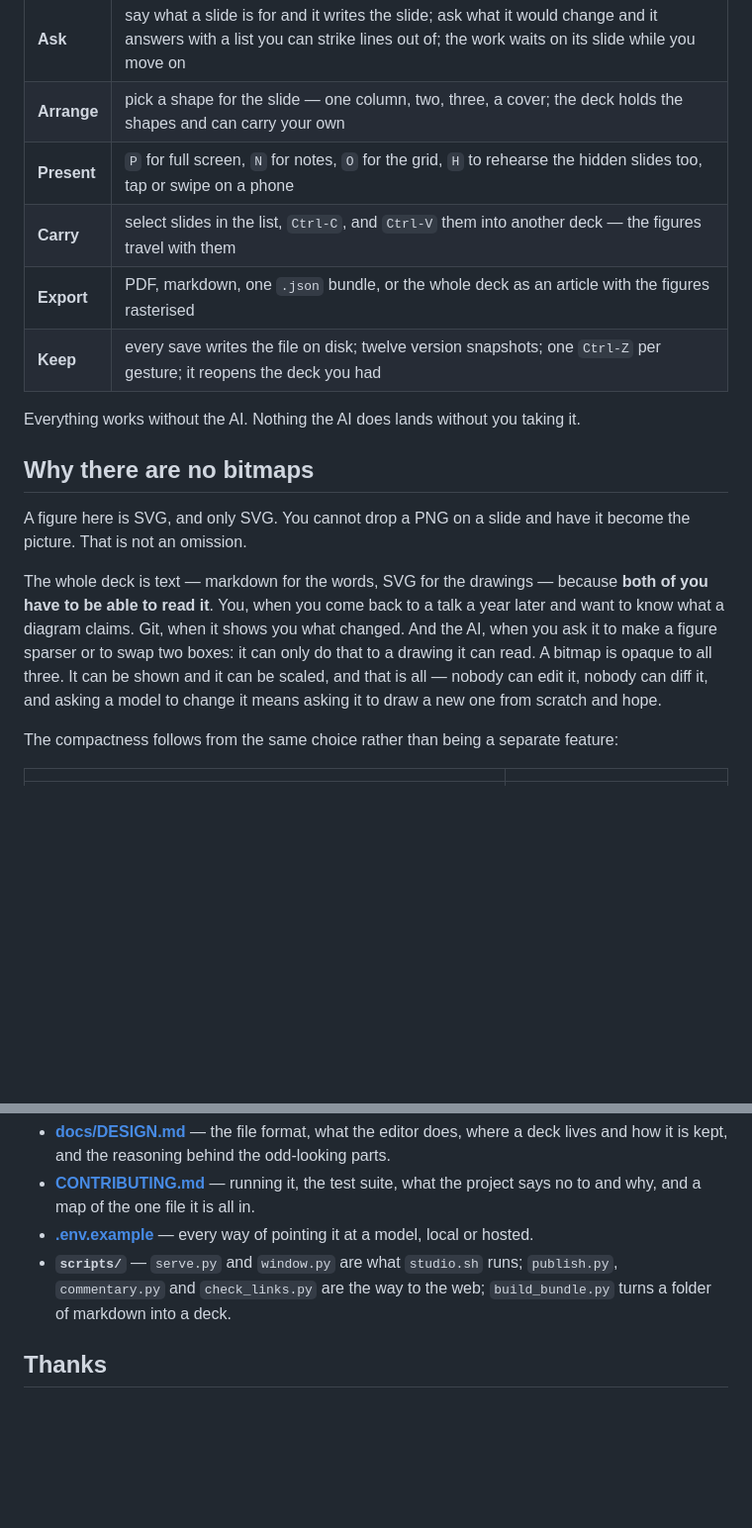
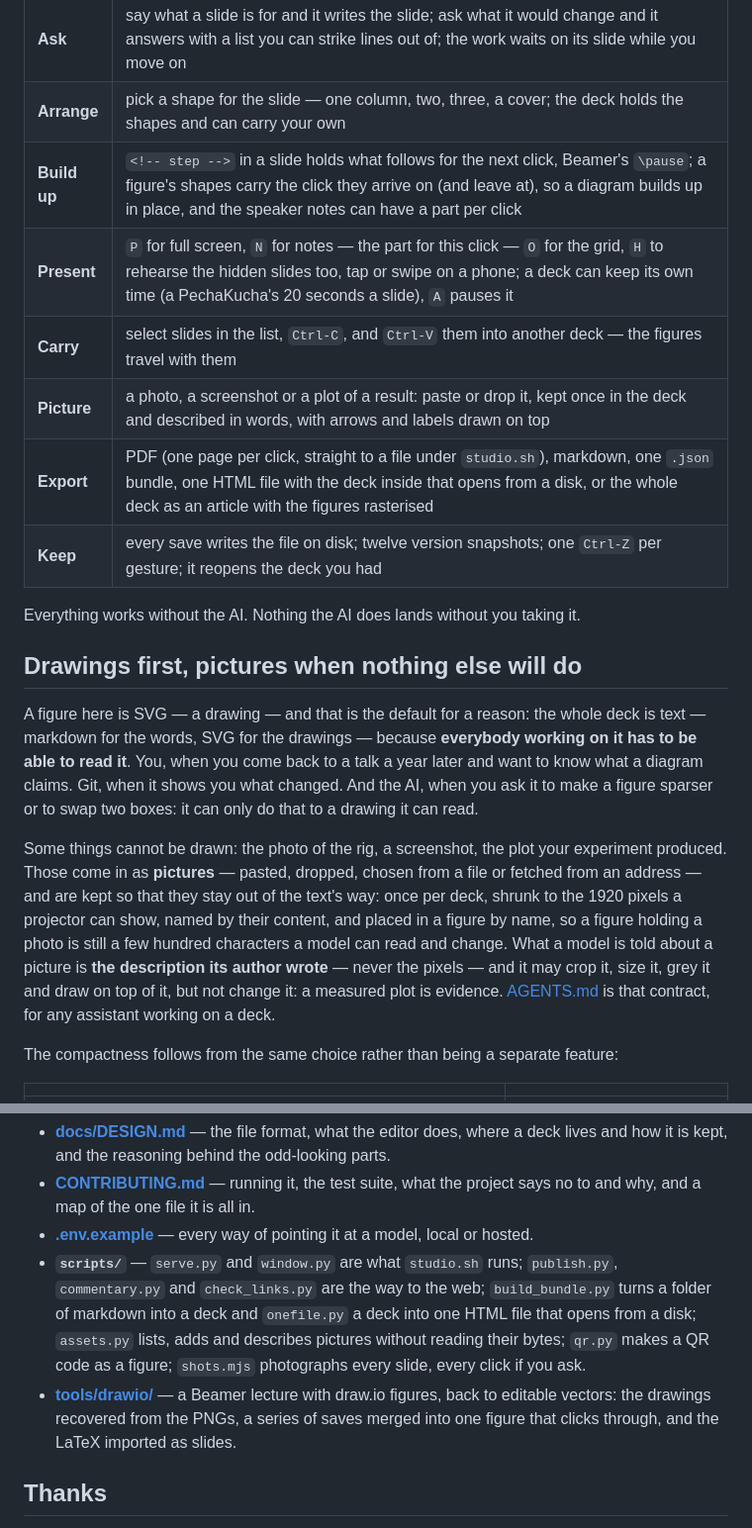
Before and after one commit to kordikp/slaidy, a Markdown page: README.md, 2 parts joined by grey strips. Shown at 99% size. Rendered like a GitHub page; blank space fills up the shorter version.

```diff
--- a/README.md
+++ b/README.md
@@ -144,25 +144,31 @@ take away the editing. This does both.
 | **Draw** | figures are SVG, written into the body like any other block: draw one by hand, paste SVG, or have it generated — a generated one is measured, thin lines and labels inside their boxes, and drawn again if it fails — then edit it in place: select a shape, move it, join two boxes with an arrow that re-routes itself |
 | **Ask** | say what a slide is for and it writes the slide; ask what it would change and it answers with a list you can strike lines out of; the work waits on its slide while you move on |
 | **Arrange** | pick a shape for the slide — one column, two, three, a cover; the deck holds the shapes and can carry your own |
-| **Present** | `P` for full screen, `N` for notes, `O` for the grid, `H` to rehearse the hidden slides too, tap or swipe on a phone |
+| **Build up** | `<!-- step -->` in a slide holds what follows for the next click, Beamer's `\pause`; a figure's shapes carry the click they arrive on (and leave at), so a diagram builds up in place, and the speaker notes can have a part per click |
+| **Present** | `P` for full screen, `N` for notes — the part for this click — `O` for the grid, `H` to rehearse the hidden slides too, tap or swipe on a phone; a deck can keep its own time (a PechaKucha's 20 seconds a slide), `A` pauses it |
 | **Carry** | select slides in the list, `Ctrl-C`, and `Ctrl-V` them into another deck — the figures travel with them |
-| **Export** | PDF, markdown, one `.json` bundle, or the whole deck as an article with the figures rasterised |
+| **Picture** | a photo, a screenshot or a plot of a result: paste or drop it, kept once in the deck and described in words, with arrows and labels drawn on top |
+| **Export** | PDF (one page per click, straight to a file under `studio.sh`), markdown, one `.json` bundle, one HTML file with the deck inside that opens from a disk, or the whole deck as an article with the figures rasterised |
 | **Keep** | every save writes the file on disk; twelve version snapshots; one `Ctrl-Z` per gesture; it reopens the deck you had |
 
 Everything works without the AI. Nothing the AI does lands without you taking it.
 
-## Why there are no bitmaps
+## Drawings first, pictures when nothing else will do
 
-A figure here is SVG, and only SVG. You cannot drop a PNG on a slide and have it become the
-picture. That is not an omission.
+A figure here is SVG — a drawing — and that is the default for a reason: the whole deck is text
+— markdown for the words, SVG for the drawings — because **everybody working on it has to be
+able to read it**. You, when you come back to a talk a year later and want to know what a
+diagram claims. Git, when it shows you what changed. And the AI, when you ask it to make a
+figure sparser or to swap two boxes: it can only do that to a drawing it can read.
 
-The whole deck is text — markdown for the words, SVG for the drawings — because **both of you
-have to be able to read it**. You, when you come back to a talk a year later and want to know
-what a diagram claims. Git, when it shows you what changed. And the AI, when you ask it to make
-a figure sparser or to swap two boxes: it can only do that to a drawing it can read. A bitmap is
-opaque to all three. It can be shown and it can be scaled, and that is all — nobody can edit it,
-nobody can diff it, and asking a model to change it means asking it to draw a new one from
-scratch and hope.
+Some things cannot be drawn: the photo of the rig, a screenshot, the plot your experiment
+produced. Those come in as **pictures** — pasted, dropped, chosen from a file or fetched from an
+address — and are kept so that they stay out of the text's way: once per deck, shrunk to the
+1920 pixels a projector can show, named by their content, and placed in a figure by name, so a
+figure holding a photo is still a few hundred characters a model can read and change. What a
+model is told about a picture is **the description its author wrote** — never the pixels — and
+it may crop it, size it, grey it and draw on top of it, but not change it: a measured plot is
+evidence. [AGENTS.md](AGENTS.md) is that contract, for any assistant working on a deck.
 
 The compactness follows from the same choice rather than being a separate feature:
 
@@ -191,7 +197,12 @@ The parts worth knowing before you change anything:
 - **[.env.example](.env.example)** — every way of pointing it at a model, local or hosted.
 - **`scripts/`** — `serve.py` and `window.py` are what `studio.sh` runs; `publish.py`,
   `commentary.py` and `check_links.py` are the way to the web; `build_bundle.py` turns a
-  folder of markdown into a deck.
+  folder of markdown into a deck and `onefile.py` a deck into one HTML file that opens from a
+  disk; `assets.py` lists, adds and describes pictures without reading their bytes; `qr.py`
+  makes a QR code as a figure; `shots.mjs` photographs every slide, every click if you ask.
+- **[tools/drawio/](tools/drawio/README.md)** — a Beamer lecture with draw.io figures, back to
+  editable vectors: the drawings recovered from the PNGs, a series of saves merged into one
+  figure that clicks through, and the LaTeX imported as slides.
 
 ## Thanks
 
```
Also changed, not shown: CHANGELOG.md (+29 -0 lines).
